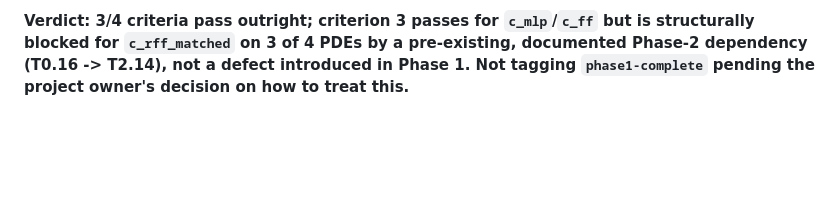
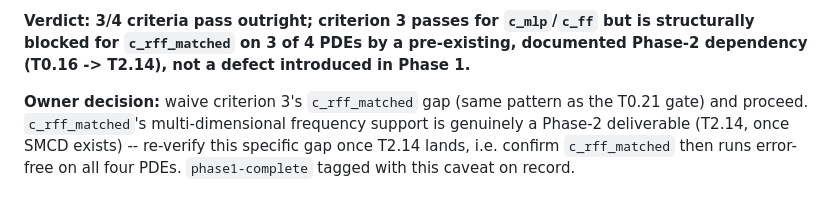
Before and after one commit to Mannava-Daasaradhi/QAPINN_Spectra, a Markdown page: docs/plan/BENCH.md, the part around the change. GitHub-like rendering; blank space fills up the shorter version.

Commit message:
T1.13: record owner's gate decision, tick checkbox
Owner waived criterion 3's c_rff_matched multi-D gap (same pattern as
the T0.21 gate) -- it's a genuine Phase-2 dependency (T2.14, SMCD),
not a Phase-1 defect. Re-verify c_rff_matched runs error-free on all
four PDEs once T2.14 lands.

```diff
--- a/docs/plan/BENCH.md
+++ b/docs/plan/BENCH.md
@@ -241,5 +241,10 @@ This is the number Phase 3's experiment-matrix budget should use.
 
 **Verdict: 3/4 criteria pass outright; criterion 3 passes for `c_mlp`/`c_ff` but is
 structurally blocked for `c_rff_matched` on 3 of 4 PDEs by a pre-existing, documented
-Phase-2 dependency (T0.16 -> T2.14), not a defect introduced in Phase 1. Not tagging
-`phase1-complete` pending the project owner's decision on how to treat this.**
+Phase-2 dependency (T0.16 -> T2.14), not a defect introduced in Phase 1.**
+
+**Owner decision:** waive criterion 3's `c_rff_matched` gap (same pattern as the T0.21
+gate) and proceed. `c_rff_matched`'s multi-dimensional frequency support is genuinely a
+Phase-2 deliverable (T2.14, once SMCD exists) -- re-verify this specific gap once T2.14
+lands, i.e. confirm `c_rff_matched` then runs error-free on all four PDEs. `phase1-complete`
+tagged with this caveat on record.
```
Also changed, not shown: docs/plan/08_TASK_INDEX.md (+1 -1 lines).
